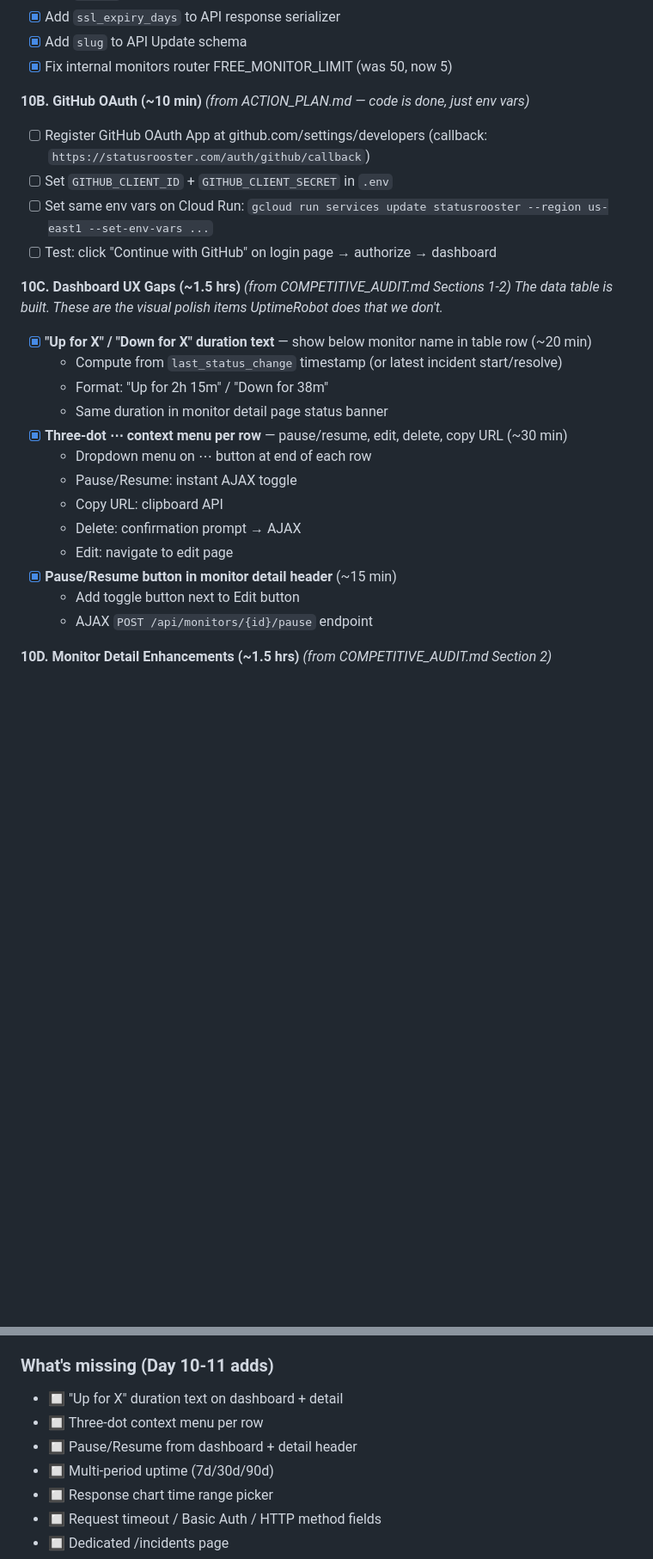
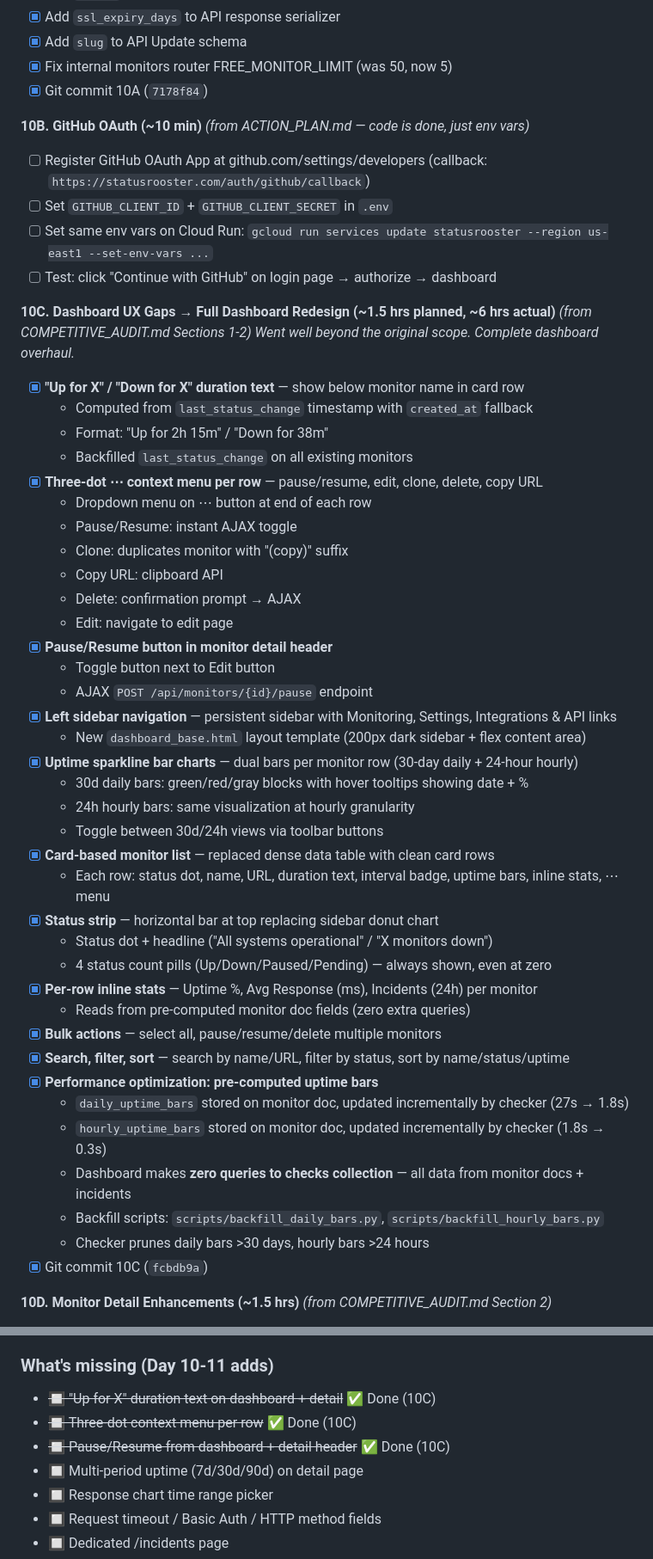
Before and after one commit to grantbang/statusrooster, a Markdown page: TRACKER.md, 2 parts joined by grey strips. Shown at 86% size. GitHub-like rendering; blank space fills up the shorter version.

Commit message:
Update TRACKER.md for Day 10 progress

```diff
--- a/TRACKER.md
+++ b/TRACKER.md
@@ -332,6 +332,7 @@ _These are broken promises — pricing page says Pro, backend allows Free._
 - [x] Add `ssl_expiry_days` to API response serializer
 - [x] Add `slug` to API Update schema
 - [x] Fix internal monitors router FREE_MONITOR_LIMIT (was 50, now 5)
+- [x] Git commit 10A (`7178f84`)
 
 **10B. GitHub OAuth (~10 min)** _(from ACTION_PLAN.md — code is done, just env vars)_
 - [ ] Register GitHub OAuth App at github.com/settings/developers (callback: `https://statusrooster.com/auth/github/callback`)
@@ -339,22 +340,45 @@ _These are broken promises — pricing page says Pro, backend allows Free._
 - [ ] Set same env vars on Cloud Run: `gcloud run services update statusrooster --region us-east1 --set-env-vars ...`
 - [ ] Test: click "Continue with GitHub" on login page → authorize → dashboard
 
-**10C. Dashboard UX Gaps (~1.5 hrs)** _(from COMPETITIVE_AUDIT.md Sections 1-2)_
-_The data table is built. These are the visual polish items UptimeRobot does that we don't._
+**10C. Dashboard UX Gaps → Full Dashboard Redesign (~1.5 hrs planned, ~6 hrs actual)** _(from COMPETITIVE_AUDIT.md Sections 1-2)_
+_Went well beyond the original scope. Complete dashboard overhaul._
 
-- [x] **"Up for X" / "Down for X" duration text** — show below monitor name in table row (~20 min)
-  - Compute from `last_status_change` timestamp (or latest incident start/resolve)
+- [x] **"Up for X" / "Down for X" duration text** — show below monitor name in card row
+  - Computed from `last_status_change` timestamp with `created_at` fallback
   - Format: "Up for 2h 15m" / "Down for 38m"
-  - Same duration in monitor detail page status banner
-- [x] **Three-dot ⋯ context menu per row** — pause/resume, edit, delete, copy URL (~30 min)
+  - Backfilled `last_status_change` on all existing monitors
+- [x] **Three-dot ⋯ context menu per row** — pause/resume, edit, clone, delete, copy URL
   - Dropdown menu on ⋯ button at end of each row
   - Pause/Resume: instant AJAX toggle
+  - Clone: duplicates monitor with "(copy)" suffix
   - Copy URL: clipboard API
   - Delete: confirmation prompt → AJAX
   - Edit: navigate to edit page
-- [x] **Pause/Resume button in monitor detail header** (~15 min)
-  - Add toggle button next to Edit button
+- [x] **Pause/Resume button in monitor detail header**
+  - Toggle button next to Edit button
   - AJAX `POST /api/monitors/{id}/pause` endpoint
+- [x] **Left sidebar navigation** — persistent sidebar with Monitoring, Settings, Integrations & API links
+  - New `dashboard_base.html` layout template (200px dark sidebar + flex content area)
+- [x] **Uptime sparkline bar charts** — dual bars per monitor row (30-day daily + 24-hour hourly)
+  - 30d daily bars: green/red/gray blocks with hover tooltips showing date + %
+  - 24h hourly bars: same visualization at hourly granularity
+  - Toggle between 30d/24h views via toolbar buttons
+- [x] **Card-based monitor list** — replaced dense data table with clean card rows
+  - Each row: status dot, name, URL, duration text, interval badge, uptime bars, inline stats, ⋯ menu
+- [x] **Status strip** — horizontal bar at top replacing sidebar donut chart
+  - Status dot + headline ("All systems operational" / "X monitors down")
+  - 4 status count pills (Up/Down/Paused/Pending) — always shown, even at zero
+- [x] **Per-row inline stats** — Uptime %, Avg Response (ms), Incidents (24h) per monitor
+  - Reads from pre-computed monitor doc fields (zero extra queries)
+- [x] **Bulk actions** — select all, pause/resume/delete multiple monitors
+- [x] **Search, filter, sort** — search by name/URL, filter by status, sort by name/status/uptime
+- [x] **Performance optimization: pre-computed uptime bars**
+  - `daily_uptime_bars` stored on monitor doc, updated incrementally by checker (27s → 1.8s)
+  - `hourly_uptime_bars` stored on monitor doc, updated incrementally by checker (1.8s → 0.3s)
+  - Dashboard makes **zero queries to checks collection** — all data from monitor docs + incidents
+  - Backfill scripts: `scripts/backfill_daily_bars.py`, `scripts/backfill_hourly_bars.py`
+  - Checker prunes daily bars >30 days, hourly bars >24 hours
+- [x] Git commit 10C (`fcbdb9a`)
 
 **10D. Monitor Detail Enhancements (~1.5 hrs)** _(from COMPETITIVE_AUDIT.md Section 2)_
 
@@ -628,10 +655,10 @@ _Nice-to-have. Don't build until there's user demand._
 - ⚠️ SMS — listed on pricing, not implemented (remove from pricing or defer)
 
 ### What's missing (Day 10-11 adds)
-- 🔲 "Up for X" duration text on dashboard + detail
-- 🔲 Three-dot context menu per row
-- 🔲 Pause/Resume from dashboard + detail header
-- 🔲 Multi-period uptime (7d/30d/90d)
+- ~~🔲 "Up for X" duration text on dashboard + detail~~ ✅ Done (10C)
+- ~~🔲 Three-dot context menu per row~~ ✅ Done (10C)
+- ~~🔲 Pause/Resume from dashboard + detail header~~ ✅ Done (10C)
+- 🔲 Multi-period uptime (7d/30d/90d) on detail page
 - 🔲 Response chart time range picker
 - 🔲 Request timeout / Basic Auth / HTTP method fields
 - 🔲 Dedicated /incidents page
```
Also changed, not shown: other parts of TRACKER.md (+16 -13 lines).
